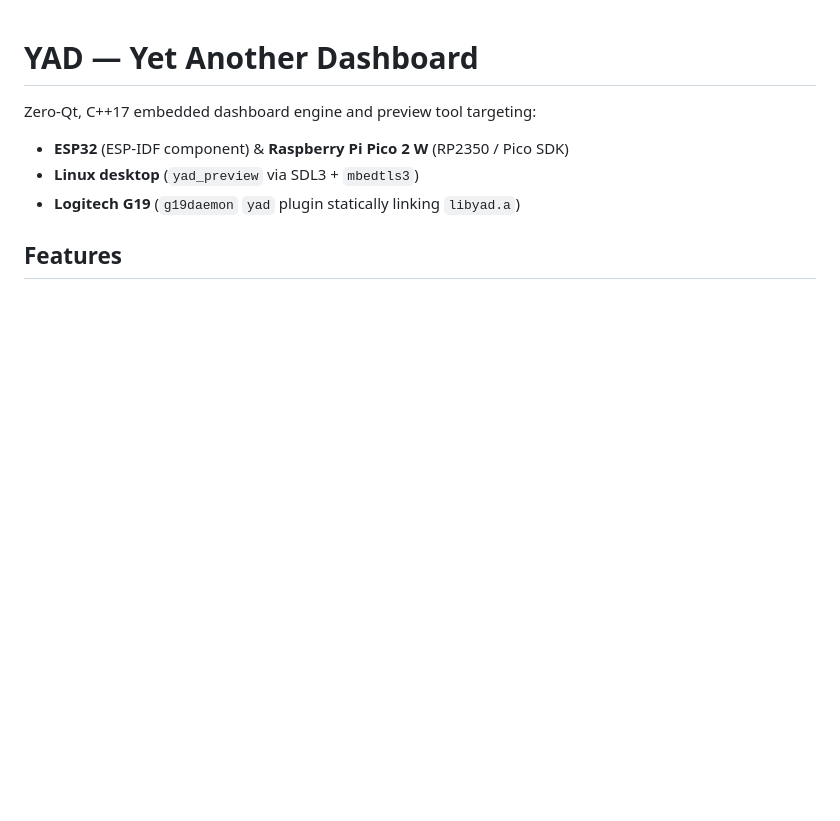
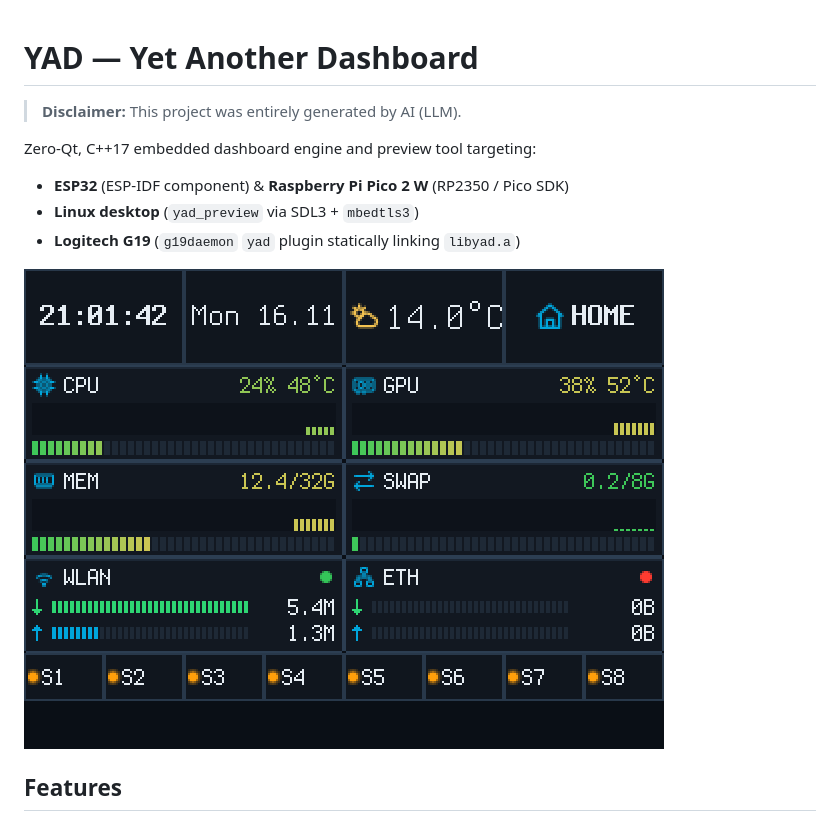
Before and after one commit to matrix47/yad, a Markdown page: README.md, the part around the change. Drawn GitHub-style; pictures changed too: docs/screenshot.png (added); blank space fills up the shorter version.

Commit message:
Add AI disclaimer and anonymized dashboard screenshot to README

```diff
--- a/README.md
+++ b/README.md
@@ -1,9 +1,13 @@
 # YAD — Yet Another Dashboard
+
+> **Disclaimer:** This project was entirely generated by AI (LLM).
 
 Zero-Qt, C++17 embedded dashboard engine and preview tool targeting:
 - **ESP32** (ESP-IDF component) & **Raspberry Pi Pico 2 W** (RP2350 / Pico SDK)
 - **Linux desktop** (`yad_preview` via SDL3 + `mbedtls3`)
 - **Logitech G19** (`g19daemon` `yad` plugin statically linking `libyad.a`)
+
+![YAD default dashboard](docs/screenshot.png)
 
 ## Features
 - Pure C++17 `RGB32` (`0xFFRRGGBB`) and `RGB565` software framebuffer
```
